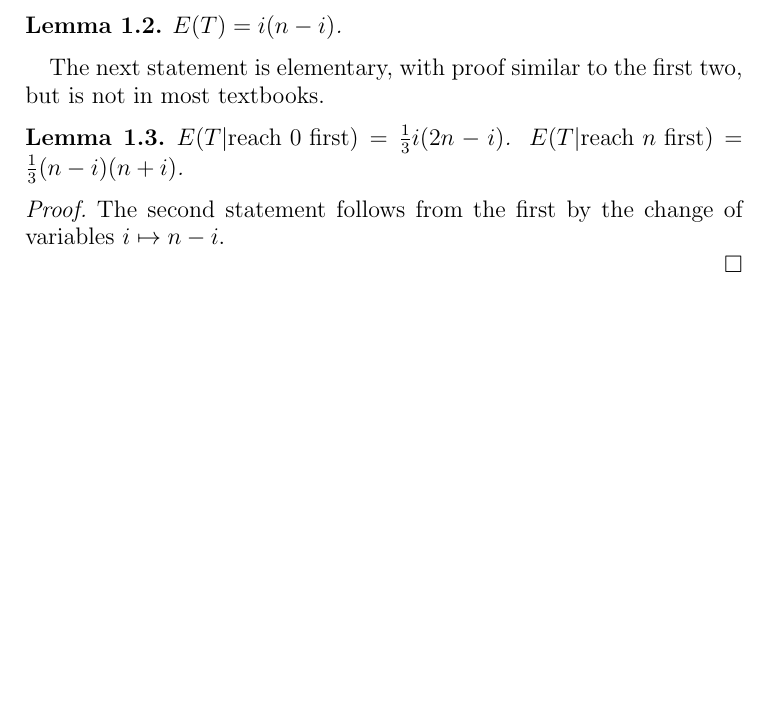
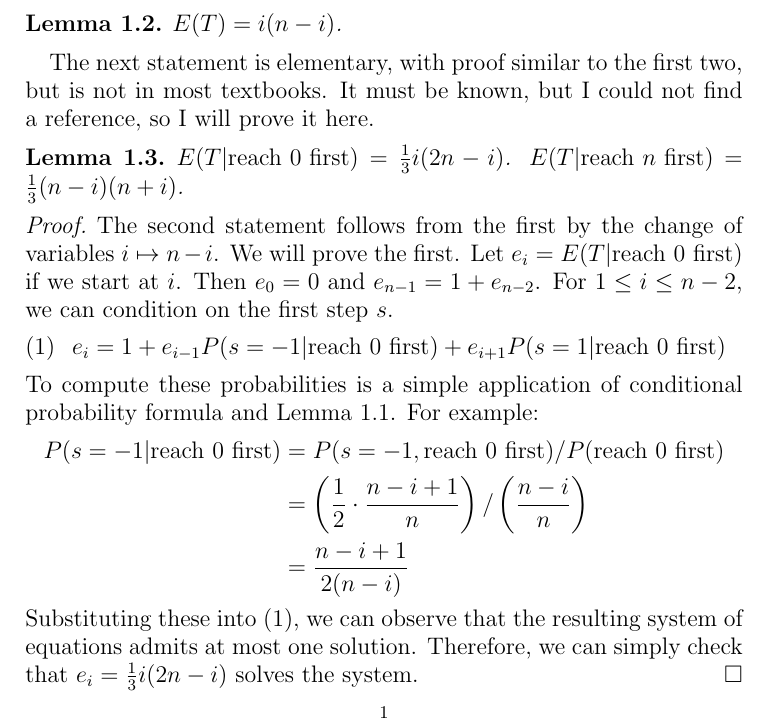
Before and after one commit to jamesrp/randomwalks, a LaTeX paper (notes.tex): part of the page, cut so that both start at the same text, the shorter picture padded with empty space. Compiled offline with pdfLaTeX.

Commit message:
Add proof for Lemma 1.3.

```diff
--- a/notes.tex
+++ b/notes.tex
@@ -38,6 +38,7 @@ $E(T) = i(n-i)$.
 \end{lemma}
 
 The next statement is elementary, with proof similar to the first two, but is not in most textbooks.
+It must be known, but I could not find a reference, so I will prove it here.
 
 \begin{lemma}
 $E(T|\textup{reach 0 first}) = \frac{1}{3}i(2n-i)$.
@@ -45,7 +46,22 @@ $E(T|\textup{reach $n$ first}) = \frac{1}{3}(n-i)(n+i)$.
 \end{lemma}
 \begin{proof}
 The second statement follows from the first by the change of variables $i \mapsto n-i$.
-
+We will prove the first.
+Let $e_i = E(T|\textup{reach 0 first})$ if we start at $i$.
+Then $e_0 = 0$ and $e_{n-1} = 1 + e_{n-2}$.
+For $1 \le i \le n-2$, we can condition on the first step $s$.
+\begin{equation}
+e_i = 1 + e_{i-1}P(s=-1|\textup{reach 0 first}) + e_{i+1}P(s=1|\textup{reach 0 first})
+\end{equation}
+To compute these probabilities is a simple application of conditional probability formula and Lemma 1.1.
+For example:
+\begin{align*}
+P(s=-1|\textup{reach 0 first}) &= P(s=-1,\textup{reach 0 first}) / P(\textup{reach 0 first}) \\
+&= \left(\frac{1}{2} \cdot \frac{n-i+1}{n}\right)/\left(\frac{n-i}{n}\right) \\
+&= \frac{n-i+1}{2(n-i)}
+\end{align*}
+Substituting these into (1), we can observe that the resulting system of equations admits at most one solution.
+Therefore, we can simply check that $e_i = \frac{1}{3}i(2n-i)$ solves the system.
 \end{proof}
 
 \end{document}
```
